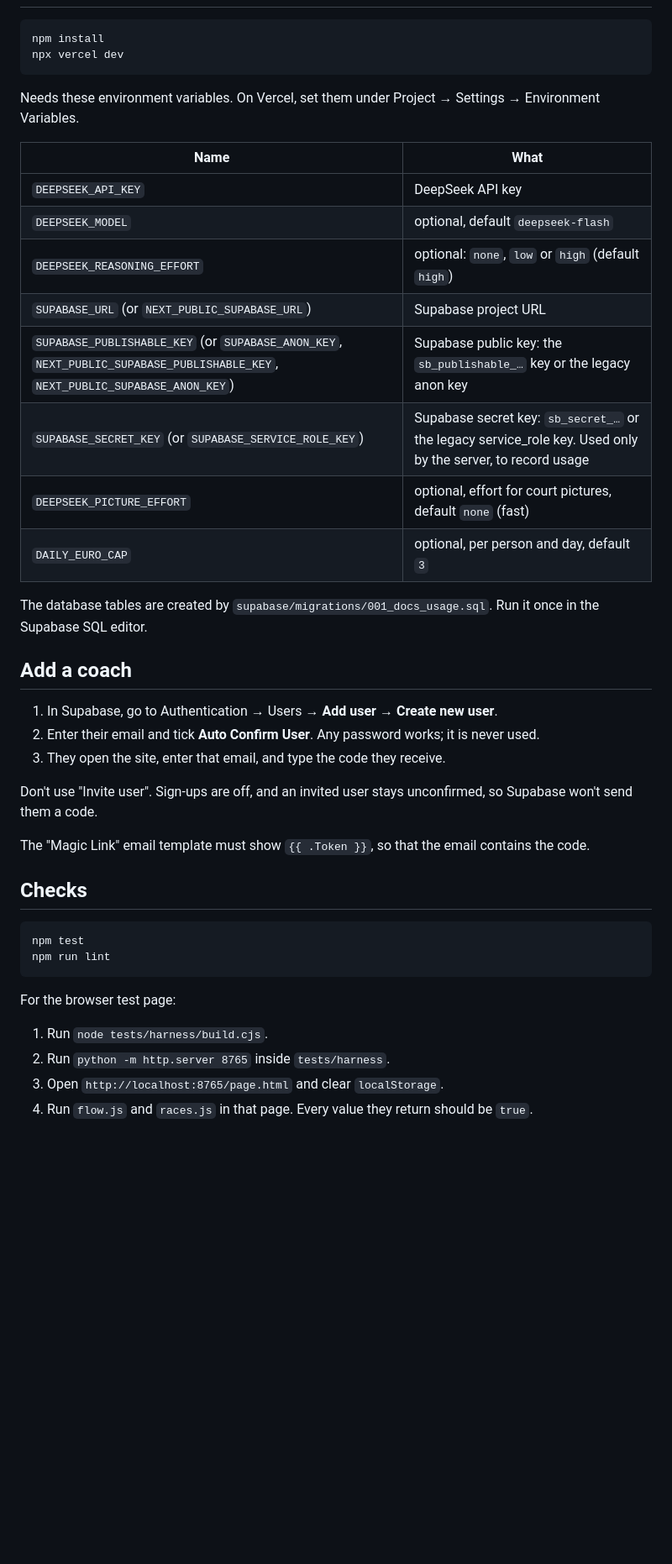
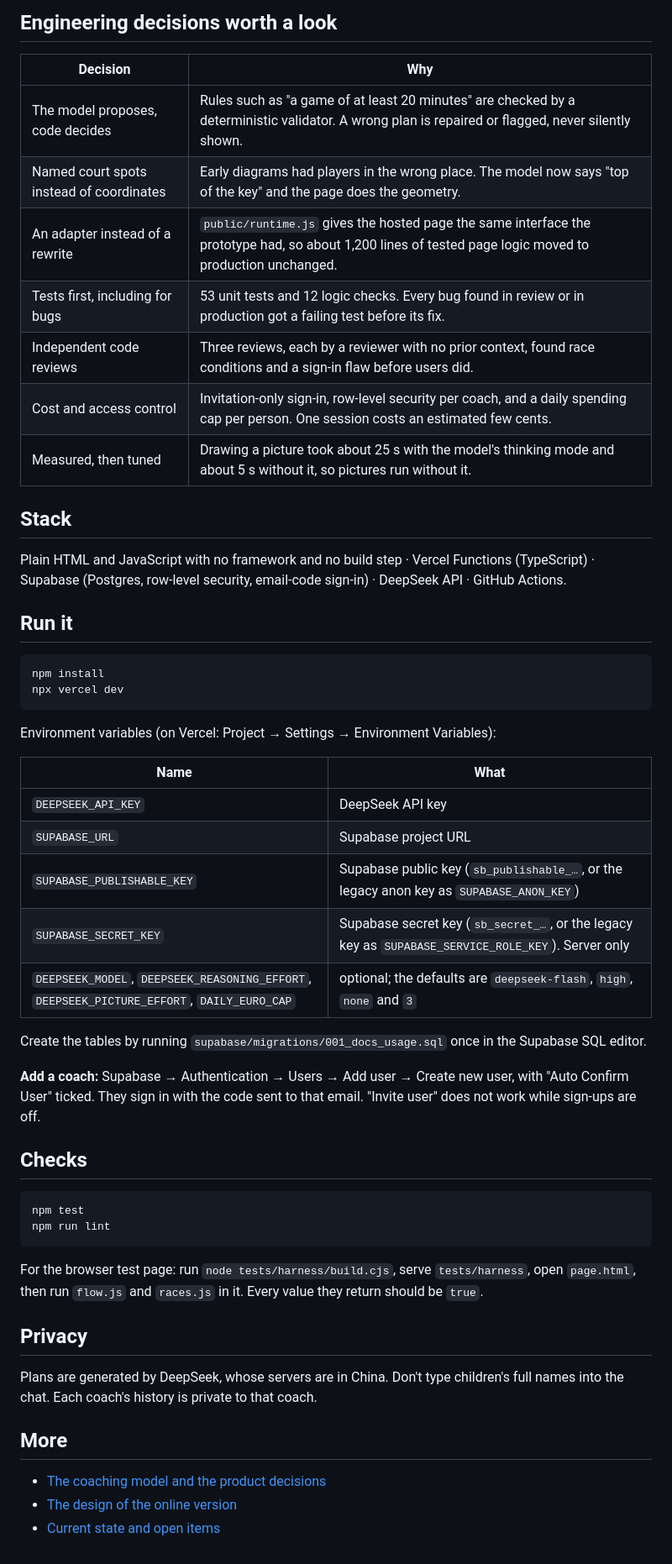
Before and after one commit to minglu-prime/Sports-agent, a Markdown page: README.md, the part around one of its changes. Shown at 84% size. Rendered like a GitHub page; blank space fills up the shorter version.

Commit message:
docs: README as a project showcase
Co-Authored-By: Claude Fable 5.2 <noreply@anthropic.com>

````diff
--- a/README.md
+++ b/README.md
@@ -15,33 +26,39 @@ Plans are generated by DeepSeek, whose servers are in China. Don't type children
+## Engineering decisions worth a look
+
+| Decision | Why |
+|---|---|
+| The model proposes, code decides | Rules such as "a game of at least 20 minutes" are checked by a deterministic validator. A wrong plan is repaired or flagged, never silently shown. |
+| Named court spots instead of coordinates | Early diagrams had players in the wrong place. The model now says "top of the key" and the page does the geometry. |
+| An adapter instead of a rewrite | `public/runtime.js` gives the hosted page the same interface the prototype had, so about 1,200 lines of tested page logic moved to production unchanged. |
+| Tests first, including for bugs | 53 unit tests and 12 logic checks. Every bug found in review or in production got a failing test before its fix. |
+| Independent code reviews | Three reviews, each by a reviewer with no prior context, found race conditions and a sign-in flaw before users did. |
+| Cost and access control | Invitation-only sign-in, row-level security per coach, and a daily spending cap per person. One session costs an estimated few cents. |
+| Measured, then tuned | Drawing a picture took about 25 s with the model's thinking mode and about 5 s without it, so pictures run without it. |
+
+## Stack
+
+Plain HTML and JavaScript with no framework and no build step · Vercel Functions (TypeScript) · Supabase (Postgres, row-level security, email-code sign-in) · DeepSeek API · GitHub Actions.
+
+## Run it
 
 ```bash
 npm install
 npx vercel dev
 ```
 
-Needs these environment variables. On Vercel, set them under Project → Settings → Environment Variables.
+Environment variables (on Vercel: Project → Settings → Environment Variables):
 
 | Name | What |
 |---|---|
 | `DEEPSEEK_API_KEY` | DeepSeek API key |
-| `DEEPSEEK_MODEL` | optional, default `deepseek-flash` |
-| `DEEPSEEK_REASONING_EFFORT` | optional: `none`, `low` or `high` (default `high`) |
-| `SUPABASE_URL` (or `NEXT_PUBLIC_SUPABASE_URL`) | Supabase project URL |
-| `SUPABASE_PUBLISHABLE_KEY` (or `SUPABASE_ANON_KEY`, `NEXT_PUBLIC_SUPABASE_PUBLISHABLE_KEY`, `NEXT_PUBLIC_SUPABASE_ANON_KEY`) | Supabase public key: the `sb_publishable_…` key or the legacy anon key |
-| `SUPABASE_SECRET_KEY` (or `SUPABASE_SERVICE_ROLE_KEY`) | Supabase secret key: `sb_secret_…` or the legacy service_role key. Used only by the server, to record usage |
-| `DEEPSEEK_PICTURE_EFFORT` | optional, effort for court pictures, default `none` (fast) |
-| `DAILY_EURO_CAP` | optional, per person and day, default `3` |
+| `SUPABASE_URL` | Supabase project URL |
+| `SUPABASE_PUBLISHABLE_KEY` | Supabase public key (`sb_publishable_…`, or the legacy anon key as `SUPABASE_ANON_KEY`) |
+| `SUPABASE_SECRET_KEY` | Supabase secret key (`sb_secret_…`, or the legacy key as `SUPABASE_SERVICE_ROLE_KEY`). Server only |
+| `DEEPSEEK_MODEL`, `DEEPSEEK_REASONING_EFFORT`, `DEEPSEEK_PICTURE_EFFORT`, `DAILY_EURO_CAP` | optional; the defaults are `deepseek-flash`, `high`, `none` and `3` |
 
-The database tables are created by `supabase/migrations/001_docs_usage.sql`. Run it once in the Supabase SQL editor.
+Create the tables by running `supabase/migrations/001_docs_usage.sql` once in the Supabase SQL editor.
 
-## Add a coach
-
-1. In Supabase, go to Authentication → Users → **Add user → Create new user**.
-2. Enter their email and tick **Auto Confirm User**. Any password works; it is never used.
-3. They open the site, enter that email, and type the code they receive.
-
-Don't use "Invite user". Sign-ups are off, and an invited user stays unconfirmed, so Supabase won't send them a code.
-
-The "Magic Link" email template must show `{{ .Token }}`, so that the email contains the code.
+**Add a coach:** Supabase → Authentication → Users → Add user → Create new user, with "Auto Confirm User" ticked. They sign in with the code sent to that email. "Invite user" does not work while sign-ups are off.
 
 ## Checks
 
@@ -50,8 +67,14 @@ npm test
 npm run lint
 ```
 
-For the browser test page:
-1. Run `node tests/harness/build.cjs`.
-2. Run `python -m http.server 8765` inside `tests/harness`.
-3. Open `http://localhost:8765/page.html` and clear `localStorage`.
-4. Run `flow.js` and `races.js` in that page. Every value they return should be `true`.
+For the browser test page: run `node tests/harness/build.cjs`, serve `tests/harness`, open `page.html`, then run `flow.js` and `races.js` in it. Every value they return should be `true`.
+
+## Privacy
+
+Plans are generated by DeepSeek, whose servers are in China. Don't type children's full names into the chat. Each coach's history is private to that coach.
+
+## More
+
+- [The coaching model and the product decisions](docs/specs/2026-11-07-basketball-session-agent-design.md)
+- [The design of the online version](docs/specs/2026-11-19-online-deployment-design.md)
+- [Current state and open items](docs/HANDOVER.md)
````
Also changed, not shown: other parts of README.md (+20 -9 lines), docs/images/plan-phone.jpg (added), 1 other file.
